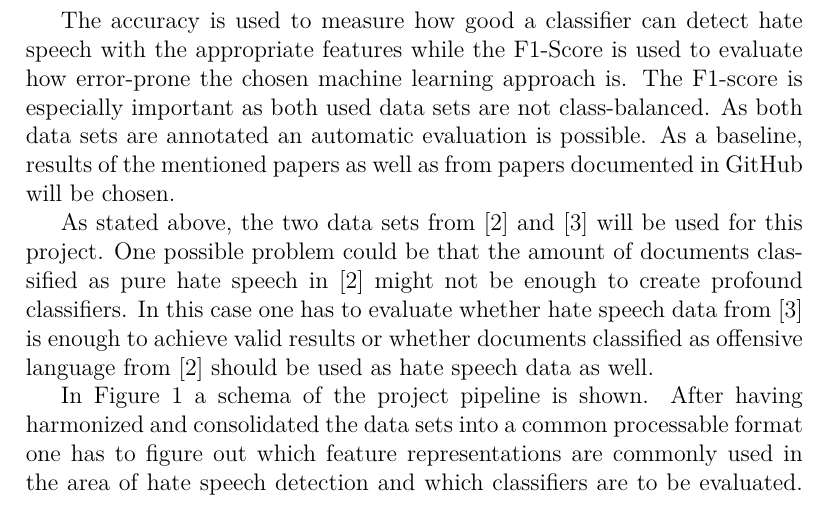
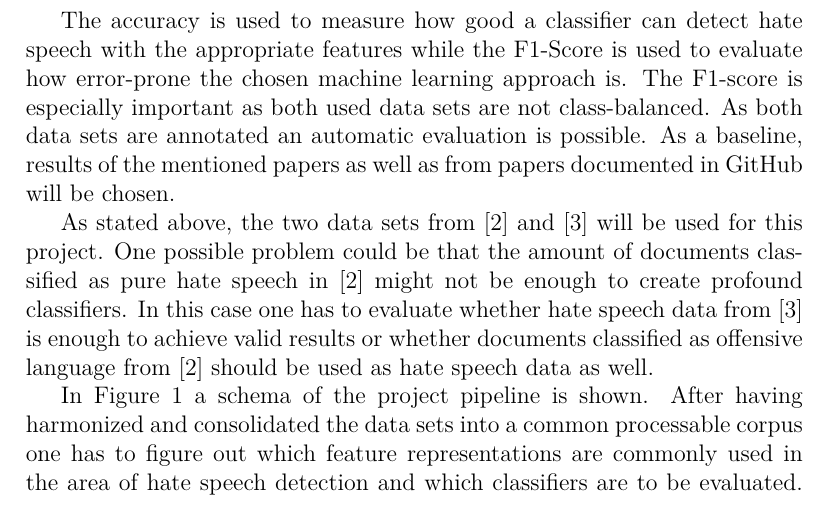
Before and after one commit to fidsusj/HateSpeechDetection, a LaTeX document (doc/proposal/project-proposal.tex, which reads doc/proposal/content/description.tex): part of page 5 of 8, cut so that both start at the same text. Compiled offline with pdfLaTeX.

Commit message:
main: minor update

```diff
--- a/doc/proposal/content/description.tex
+++ b/doc/proposal/content/description.tex
@@ -23,7 +23,7 @@ The accuracy is used to measure how good a classifier can detect hate speech wit
 
 As stated above, the two data sets from \cite{ThomasDavidson.2020} and \cite{OnadeGibert.2020} will be used for this project. One possible problem could be that the amount of documents classified as pure hate speech in \cite{ThomasDavidson.2020} might not be enough to create profound classifiers. In this case one has to evaluate whether hate speech data from \cite{OnadeGibert.2020} is enough to achieve valid results or whether documents classified as offensive language from \cite{ThomasDavidson.2020} should be used as hate speech data as well.
 
-In \autoref{fig:pipeline} a schema of the project pipeline is shown. After having harmonized and consolidated the data sets into a common processable format one has to figure out which feature representations are commonly used in the area of hate speech detection and which classifiers are to be evaluated. This informationen will be based on the future lecture progress and further readings of the already introduced papers. The distribution of tasks can be done by feature-classifier combinations. In this sense the project can also be scaled without additional planning effort.
+In \autoref{fig:pipeline} a schema of the project pipeline is shown. After having harmonized and consolidated the data sets into a common processable corpus one has to figure out which feature representations are commonly used in the area of hate speech detection and which classifiers are to be evaluated. This informationen will be based on the future lecture progress and further readings of the already introduced papers. The distribution of tasks can be done by feature-classifier combinations. In this sense the project can also be scaled without additional planning effort.
 
 \vspace{12pt}
 To summarize the scope of the project the following subgoals were iden\-ti\-fied:
```
Also changed, not shown: doc/proposal/project-proposal.pdf.
